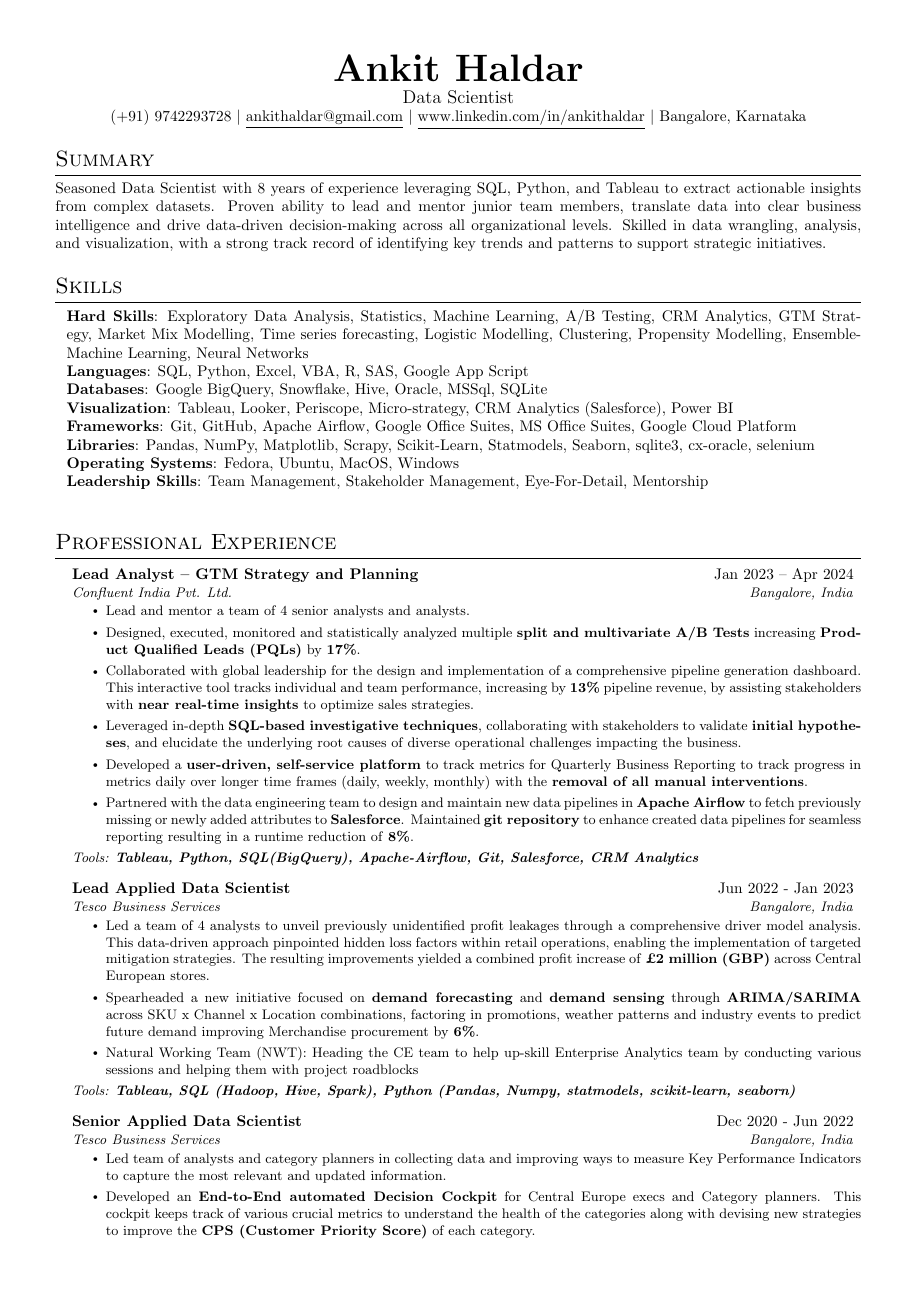
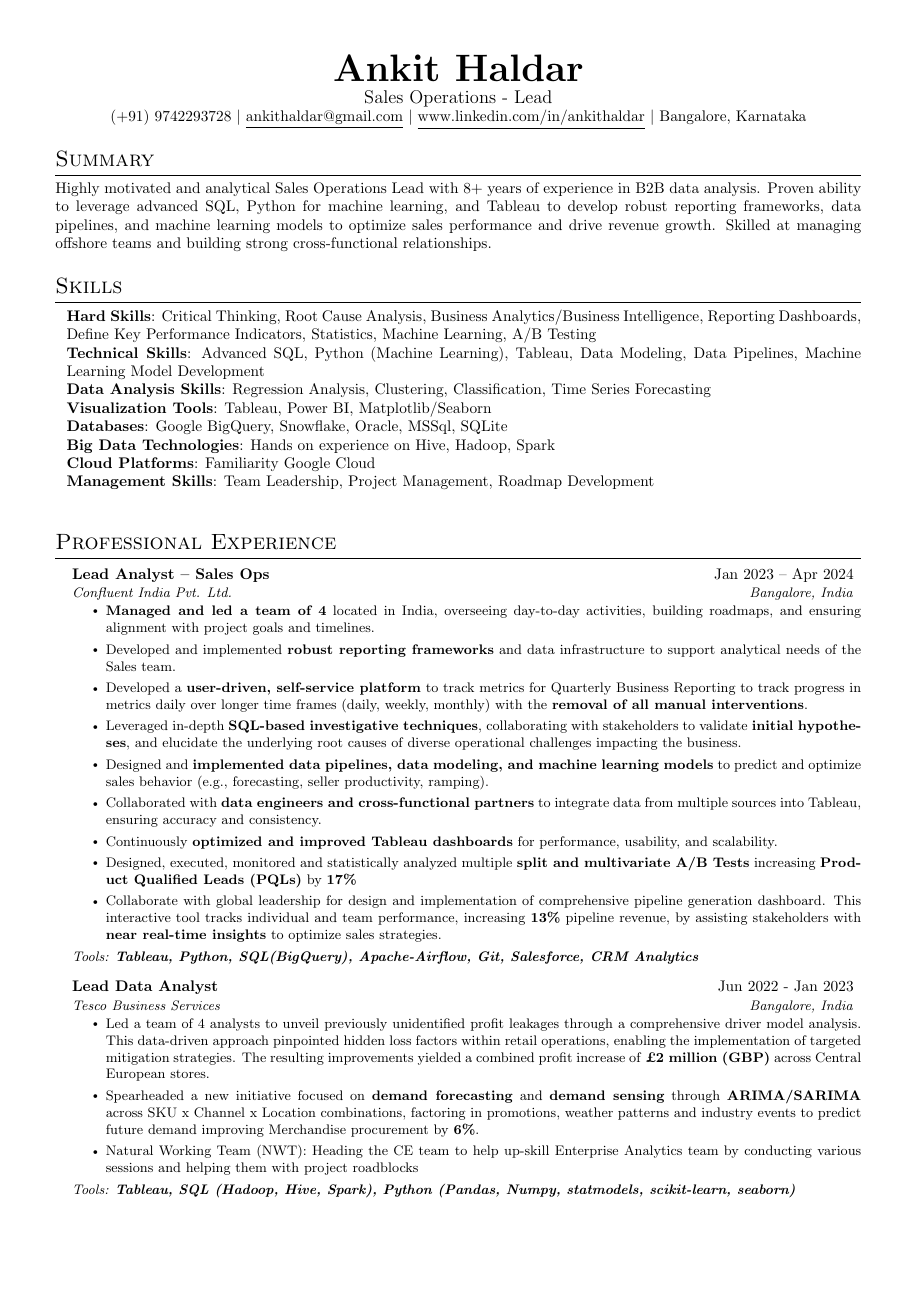
Before and after one commit to ankithaldar/all_projects, a LaTeX CV (helder_resume/src/main.tex, which reads helder_resume/src/sections/header.tex, helder_resume/src/sections/skills.tex, helder_resume/src/sections/summary.tex): page 1 of 4 before the commit and page 1 of 3 after it. Compiled offline with pdfLaTeX.

Commit message:
Uber Application [Sales Operations Lead, Uber for Business](https://www.uber.com/global/en/careers/list/131180/?uclick_id=b7745e0c-60bb-4e45-8170-288861b08702) Sales Operations, Operations Bangalore, India | Gurgaon, India

```diff
--- a/helder_resume/src/sections/header.tex
+++ b/helder_resume/src/sections/header.tex
@@ -1,3 +1,3 @@
 \cvname{Ankit}{Haldar}
-\cvposition{Data Scientist}
+\cvposition{Sales Operations - Lead}
 \cvdetails{(+91) 9742293728}{ankithaldar@gmail.com}{www.linkedin.com/in/ankithaldar}{Bangalore, Karnataka}
--- a/helder_resume/src/sections/skills.tex
+++ b/helder_resume/src/sections/skills.tex
@@ -1,14 +1,14 @@
 \section{Skills}
   \begin{itemize}[leftmargin=0.1in, label={}]
     \normalsize{\item{
-      \textbf{Hard Skills}: Exploratory Data Analysis, Statistics, Machine Learning, A/B Testing, CRM Analytics, GTM Strategy, Market Mix Modelling, Time series forecasting, Logistic Modelling, Clustering, Propensity Modelling, Ensemble-Machine Learning, Neural Networks \\
-      % \textbf{Hard Skills}: Critical Thinking, Root Cause Analysis, Business Analytics/Business Intelligence, Data Modelling, Reporting Dashboards, KPI Metric Building \\
-      \textbf{Languages}: SQL, Python, Excel, VBA, R, SAS, Google App Script\\
-      \textbf{Databases}: Google BigQuery, Snowflake, Hive, Oracle, MSSql, SQLite \\
-      \textbf{Visualization}: Tableau, Looker, Periscope, Micro-strategy, CRM Analytics (Salesforce), Power BI \\
-      \textbf{Frameworks}: Git, GitHub, Apache Airflow, Google Office Suites, MS Office Suites, Google Cloud Platform \\
-      \textbf{Libraries}: Pandas, NumPy, Matplotlib, Scrapy, Scikit-Learn, Statmodels, Seaborn, sqlite3, cx-oracle, selenium \\
-      \textbf{Operating Systems}: Fedora, Ubuntu, MacOS, Windows \\
-      \textbf{Leadership Skills}: Team Management, Stakeholder Management, Eye-For-Detail, Mentorship \\
+      % \textbf{Hard Skills}: Exploratory Data Analysis, Statistics, Machine Learning, A/B Testing, CRM Analytics, GTM Strategy, Market Mix Modelling, Time series forecasting, Logistic Modelling, Clustering, Propensity Modelling, Ensemble-Machine Learning, Neural Networks \\
+      \textbf{Hard Skills}: Critical Thinking, Root Cause Analysis, Business Analytics/Business Intelligence, Reporting Dashboards, Define Key Performance Indicators, Statistics, Machine Learning, A/B Testing \\
+      \textbf{Technical Skills}: Advanced SQL, Python (Machine Learning), Tableau, Data Modeling, Data Pipelines, Machine Learning Model Development \\
+      \textbf{Data Analysis Skills}: Regression Analysis, Clustering, Classification, Time Series Forecasting \\
+      \textbf{Visualization Tools}: Tableau, Power BI, Matplotlib/Seaborn \\
+      \textbf{Databases}: Google BigQuery, Snowflake, Oracle, MSSql, SQLite \\
+      \textbf{Big Data Technologies}: Hands on experience on Hive, Hadoop, Spark \\
+      \textbf{Cloud Platforms}: Familiarity Google Cloud \\
+      \textbf{Management Skills}: Team Leadership, Project Management, Roadmap Development \\
      }}
   \end{itemize}
--- a/helder_resume/src/sections/summary.tex
+++ b/helder_resume/src/sections/summary.tex
@@ -1,4 +1,4 @@
 \section{Summary}
   \justifying{
-    Seasoned Data Scientist with 8 years of experience leveraging SQL, Python, and Tableau to extract actionable insights from complex datasets. Proven ability to lead and mentor junior team members, translate data into clear business intelligence and drive data-driven decision-making across all organizational levels. Skilled in data wrangling, analysis, and visualization, with a strong track record of identifying key trends and patterns to support strategic initiatives.
+    Highly motivated and analytical Sales Operations Lead with 8+ years of experience in B2B data analysis. Proven ability to leverage advanced SQL, Python for machine learning, and Tableau to develop robust reporting frameworks, data pipelines, and machine learning models to optimize sales performance and drive revenue growth. Skilled at managing offshore teams and building strong cross-functional relationships.
   }
--- a/helder_resume/src/sections/work_ex/workex_05_tesco_01.tex
+++ b/helder_resume/src/sections/work_ex/workex_05_tesco_01.tex
@@ -1,5 +1,5 @@
 \resumeSubheading
-  {Senior Applied Data Scientist}{Dec 2020 - Jun 2022}
+  {Senior Data Analyst}{Dec 2020 - Jun 2022}
   {Tesco Business Services}{Bangalore, India}
   \resumeItemListStart
     \resumeItem{Led team of analysts and category planners in collecting data and improving ways to measure Key Performance Indicators to capture the most relevant and updated information.}
--- a/helder_resume/src/sections/work_ex/workex_05_tesco_02.tex
+++ b/helder_resume/src/sections/work_ex/workex_05_tesco_02.tex
@@ -1,5 +1,5 @@
 \resumeSubheading
-  {Lead Applied Data Scientist}{Jun 2022 - Jan 2023}
+  {Lead Data Analyst}{Jun 2022 - Jan 2023}
   {Tesco Business Services}{Bangalore, India}
   \resumeItemListStart
     \resumeItem{Led a team of 4 analysts to unveil previously unidentified profit leakages through a comprehensive driver model analysis. This data-driven approach pinpointed hidden loss factors within retail operations, enabling the implementation of targeted mitigation strategies. The resulting improvements yielded a combined profit increase of \textbf{£2 million (GBP)} across Central European stores.}
--- a/helder_resume/src/sections/work_ex/workex_06_confluent.tex
+++ b/helder_resume/src/sections/work_ex/workex_06_confluent.tex
@@ -1,12 +1,15 @@
 \resumeSubheading
-  {Lead Analyst -- GTM Strategy and Planning}{Jan 2023 -- Apr 2024}
+  {Lead Analyst -- Sales Ops}{Jan 2023 -- Apr 2024}
   {Confluent India Pvt. Ltd.}{Bangalore, India}
   \resumeItemListStart
-    \resumeItem{Lead and mentor a team of 4 senior analysts and analysts.}
-    \resumeItem{Designed, executed, monitored and statistically analyzed multiple \textbf{split and multivariate A/B Tests} increasing \textbf{Product Qualified Leads (PQLs)} by \textbf{17\%}.}
-    \resumeItem{Collaborated with global leadership for the design and implementation of a comprehensive pipeline generation dashboard. This interactive tool tracks individual and team performance, increasing by \textbf{13\%} pipeline revenue, by assisting stakeholders with \textbf{near real-time insights} to optimize sales strategies.}
+    \resumeItem{\textbf{Managed and led a team of 4} located in India, overseeing day-to-day activities, building roadmaps, and ensuring alignment with project goals and timelines.}
+    \resumeItem{Developed and implemented \textbf{robust reporting frameworks} and data infrastructure to support analytical needs of the Sales team.}
+    \resumeItem{Developed a \textbf{user-driven, self-service platform} to track metrics for Quarterly Business Reporting to track progress in metrics daily over longer time frames (daily, weekly, monthly) with the \textbf{removal of all manual interventions}.}
     \resumeItem{Leveraged in-depth \textbf{SQL-based investigative techniques}, collaborating with stakeholders to validate \textbf{initial hypotheses}, and elucidate the underlying root causes of diverse operational challenges impacting the business.}
-    \resumeItem{Developed a \textbf{user-driven, self-service platform} to track metrics for Quarterly Business Reporting to track progress in metrics daily over longer time frames (daily, weekly, monthly) with the \textbf{removal of all manual interventions}.}
-    \resumeItem{Partnered with the data engineering team to design and maintain new data pipelines in \textbf{Apache Airflow} to fetch previously missing or newly added attributes to \textbf{Salesforce}. Maintained \textbf{git repository} to enhance created data pipelines for seamless reporting resulting in a runtime reduction of \textbf{8\%}.}
+    \resumeItem{Designed and \textbf{implemented data pipelines, data modeling, and machine learning models} to predict and optimize sales behavior (e.g., forecasting, seller productivity, ramping).}
+    \resumeItem{Collaborated with \textbf{data engineers and cross-functional partners} to integrate data from multiple sources into Tableau, ensuring accuracy and consistency.}
+    \resumeItem{Continuously \textbf{optimized and improved Tableau dashboards} for performance, usability, and scalability.}
+    \resumeItem{Designed, executed, monitored and statistically analyzed multiple \textbf{split and multivariate A/B Tests} increasing \textbf{Product Qualified Leads (PQLs)} by \textbf{17\%}}
+    \resumeItem{Collaborate with global leadership for design and implementation of comprehensive pipeline generation dashboard. This interactive tool tracks individual and team performance, increasing \textbf{13\%} pipeline revenue, by assisting stakeholders with \textbf{near real-time insights} to optimize sales strategies.}
   \resumeItemListEnd
   \textit{\small Tools: \textbf{Tableau, Python, SQL(BigQuery), Apache-Airflow, Git, Salesforce, CRM Analytics}}
```
Also changed, not shown: helder_resume/src/sections/work_ex/workex_04_affine.tex (+2 -2 lines), helder_resume/src/sections/workexperience.tex (+3 -1 lines).
